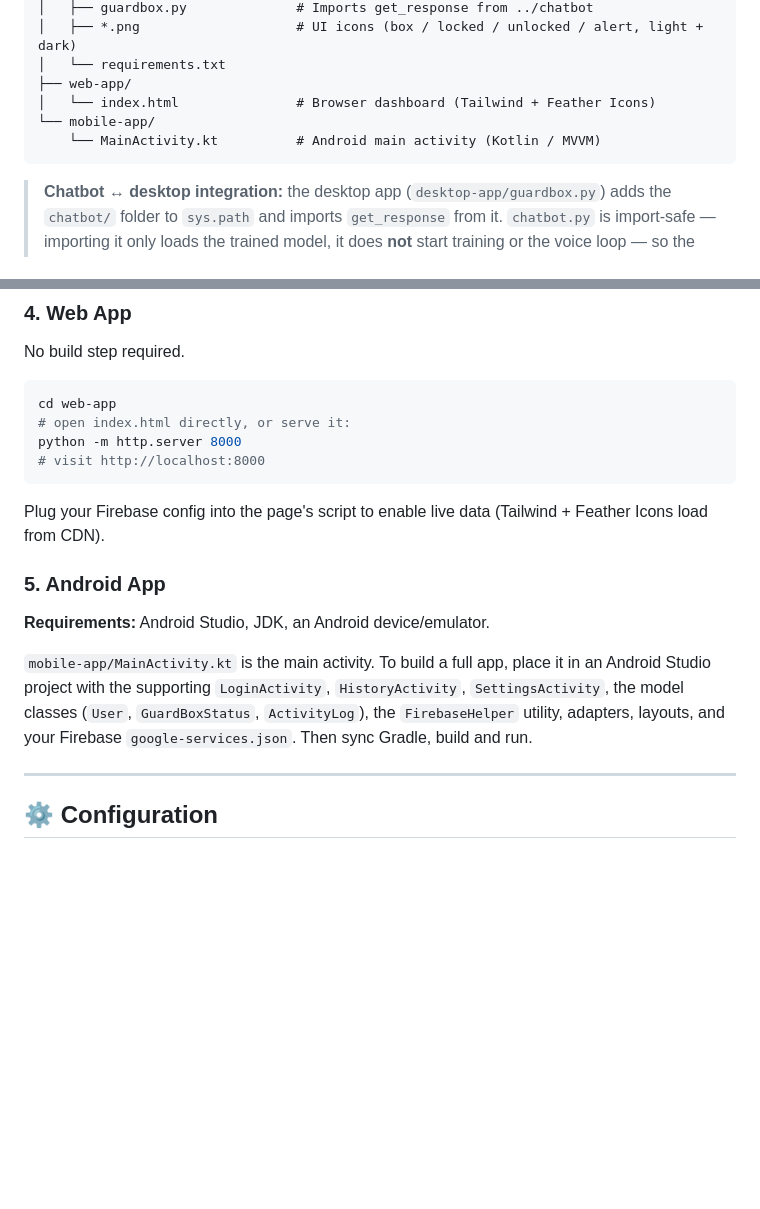
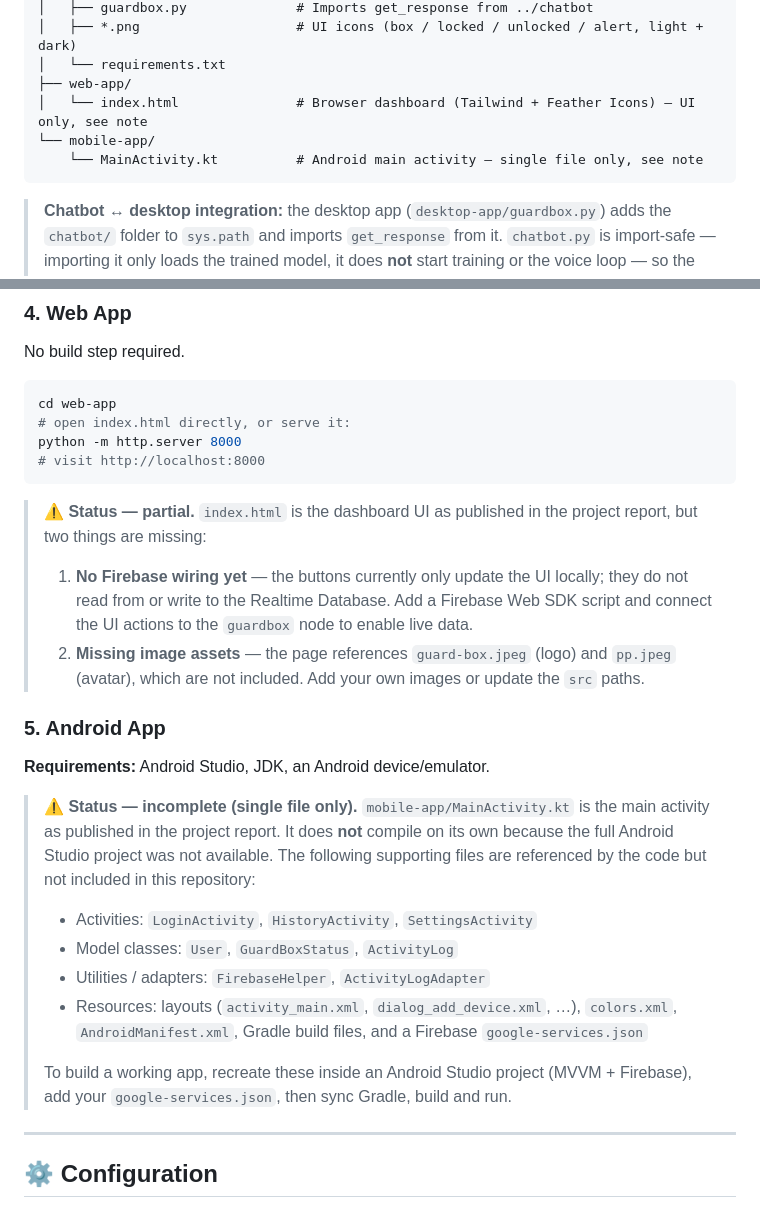
Before and after one commit to 1akin1/GuardBox, a Markdown page: README.md, 2 parts joined by grey strips. Rendered like a GitHub page; blank space fills up the shorter version.

Commit message:
Document partial status of web and mobile apps in README

````diff
--- a/README.md
+++ b/README.md
@@ -135,9 +135,9 @@ GuardBox/
 │   ├── *.png                    # UI icons (box / locked / unlocked / alert, light + dark)
 │   └── requirements.txt
 ├── web-app/
-│   └── index.html               # Browser dashboard (Tailwind + Feather Icons)
+│   └── index.html               # Browser dashboard (Tailwind + Feather Icons) — UI only, see note
 └── mobile-app/
-    └── MainActivity.kt          # Android main activity (Kotlin / MVVM)
+    └── MainActivity.kt          # Android main activity — single file only, see note
 ```
 
 > **Chatbot ↔ desktop integration:** the desktop app (`desktop-app/guardbox.py`) adds the
@@ -267,13 +267,30 @@ python -m http.server 8000
 # visit http://localhost:8000
 ```
 
-Plug your Firebase config into the page's script to enable live data (Tailwind + Feather Icons load from CDN).
+> **⚠️ Status — partial.** `index.html` is the dashboard UI as published in the project report,
+> but two things are missing:
+> 1. **No Firebase wiring yet** — the buttons currently only update the UI locally; they do not
+>    read from or write to the Realtime Database. Add a Firebase Web SDK script and connect the
+>    UI actions to the `guardbox` node to enable live data.
+> 2. **Missing image assets** — the page references `guard-box.jpeg` (logo) and `pp.jpeg` (avatar),
+>    which are not included. Add your own images or update the `src` paths.
 
 ### 5. Android App
 
 **Requirements:** Android Studio, JDK, an Android device/emulator.
 
-`mobile-app/MainActivity.kt` is the main activity. To build a full app, place it in an Android Studio project with the supporting `LoginActivity`, `HistoryActivity`, `SettingsActivity`, the model classes (`User`, `GuardBoxStatus`, `ActivityLog`), the `FirebaseHelper` utility, adapters, layouts, and your Firebase `google-services.json`. Then sync Gradle, build and run.
+> **⚠️ Status — incomplete (single file only).** `mobile-app/MainActivity.kt` is the main activity
+> as published in the project report. It does **not** compile on its own because the full Android
+> Studio project was not available. The following supporting files are referenced by the code but
+> not included in this repository:
+> - Activities: `LoginActivity`, `HistoryActivity`, `SettingsActivity`
+> - Model classes: `User`, `GuardBoxStatus`, `ActivityLog`
+> - Utilities / adapters: `FirebaseHelper`, `ActivityLogAdapter`
+> - Resources: layouts (`activity_main.xml`, `dialog_add_device.xml`, …), `colors.xml`,
+>   `AndroidManifest.xml`, Gradle build files, and a Firebase `google-services.json`
+>
+> To build a working app, recreate these inside an Android Studio project (MVVM + Firebase),
+> add your `google-services.json`, then sync Gradle, build and run.
 
 ---
 
````
